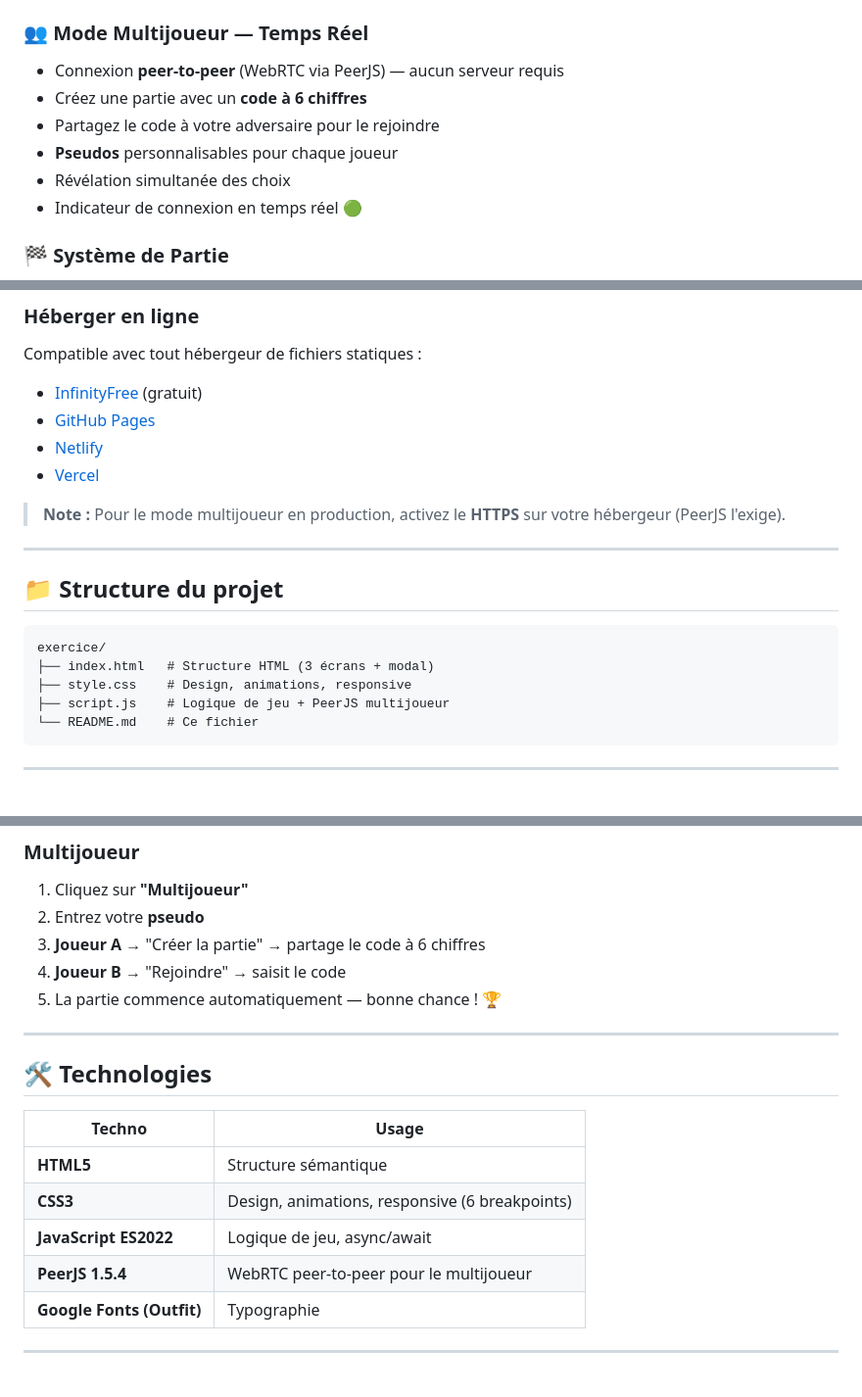
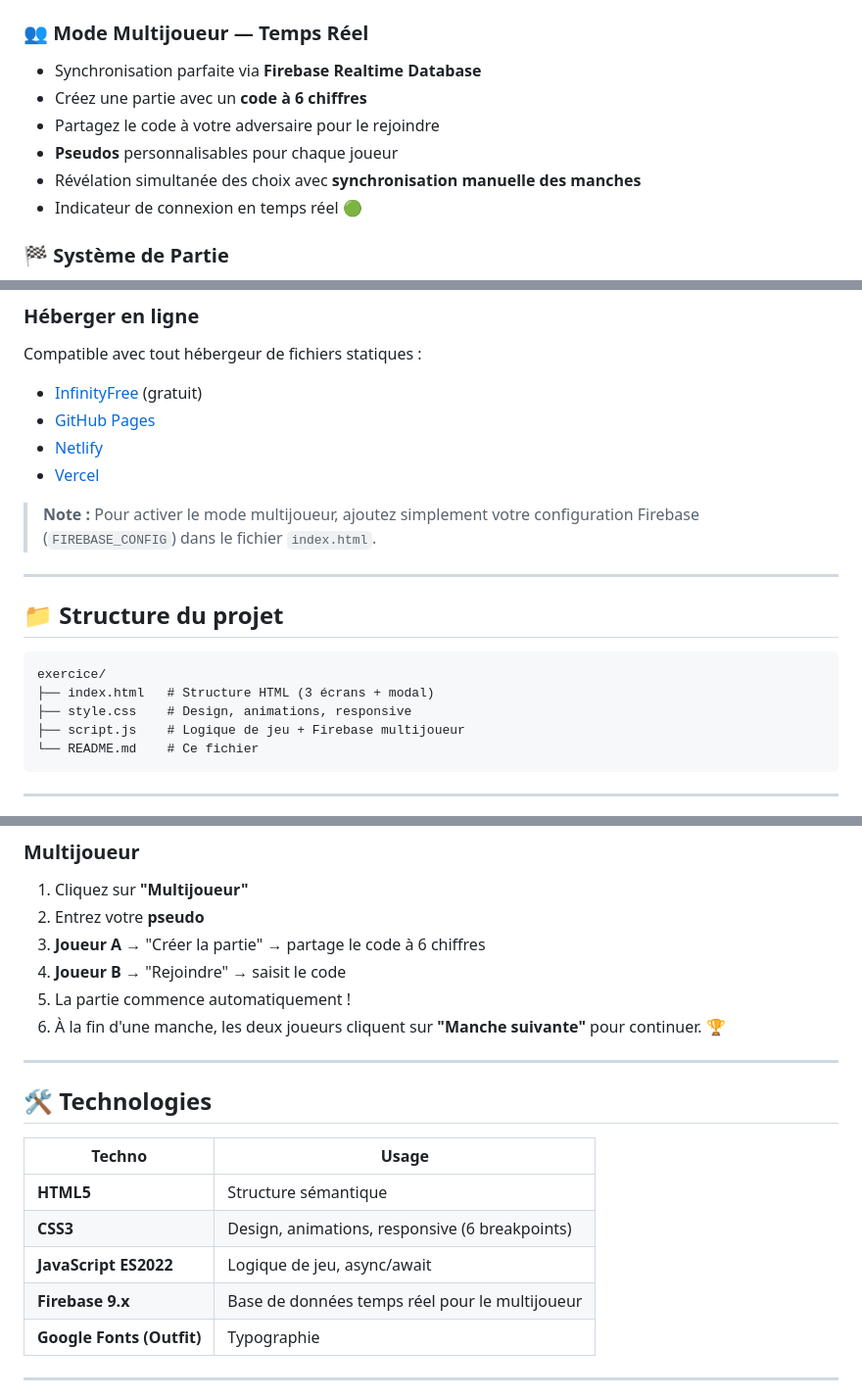
Before and after one commit to jayriri60-ai/exercice, a Markdown page: README.md, 3 parts joined by grey strips. Shown at 98% size. Rendered like a GitHub page.

Commit message:
Update README to reflect Firebase multiplayer and manual synchronization

````diff
--- a/README.md
+++ b/README.md
@@ -19,11 +19,11 @@ Un jeu de **Pierre Papier Ciseaux** moderne et interactif, entièrement en HTML/
 - Support clavier : touches `1` `2` `3` ou `Q` `W` `E`
 
 ### 👥 Mode Multijoueur — Temps Réel
-- Connexion **peer-to-peer** (WebRTC via PeerJS) — aucun serveur requis
+- Synchronisation parfaite via **Firebase Realtime Database**
 - Créez une partie avec un **code à 6 chiffres**
 - Partagez le code à votre adversaire pour le rejoindre
 - **Pseudos** personnalisables pour chaque joueur
-- Révélation simultanée des choix
+- Révélation simultanée des choix avec **synchronisation manuelle des manches**
 - Indicateur de connexion en temps réel 🟢
 
 ### 🏁 Système de Partie
@@ -79,7 +79,7 @@ Compatible avec tout hébergeur de fichiers statiques :
 - [Netlify](https://netlify.com)
 - [Vercel](https://vercel.com)
 
-> **Note :** Pour le mode multijoueur en production, activez le **HTTPS** sur votre hébergeur (PeerJS l'exige).
+> **Note :** Pour activer le mode multijoueur, ajoutez simplement votre configuration Firebase (`FIREBASE_CONFIG`) dans le fichier `index.html`.
 
 ---
 
@@ -89,7 +89,7 @@ Compatible avec tout hébergeur de fichiers statiques :
 exercice/
 ├── index.html   # Structure HTML (3 écrans + modal)
 ├── style.css    # Design, animations, responsive
-├── script.js    # Logique de jeu + PeerJS multijoueur
+├── script.js    # Logique de jeu + Firebase multijoueur
 └── README.md    # Ce fichier
 ```
 
@@ -107,7 +107,8 @@ exercice/
 2. Entrez votre **pseudo**
 3. **Joueur A** → "Créer la partie" → partage le code à 6 chiffres
 4. **Joueur B** → "Rejoindre" → saisit le code
-5. La partie commence automatiquement — bonne chance ! 🏆
+5. La partie commence automatiquement !
+6. À la fin d'une manche, les deux joueurs cliquent sur **"Manche suivante"** pour continuer. 🏆
 
 ---
 
@@ -118,7 +119,7 @@ exercice/
 | **HTML5** | Structure sémantique |
 | **CSS3** | Design, animations, responsive (6 breakpoints) |
 | **JavaScript ES2022** | Logique de jeu, async/await |
-| **PeerJS 1.5.4** | WebRTC peer-to-peer pour le multijoueur |
+| **Firebase 9.x** | Base de données temps réel pour le multijoueur |
 | **Google Fonts (Outfit)** | Typographie |
 
 ---
````
Also changed, not shown: other parts of README.md (+1 -1 lines).
